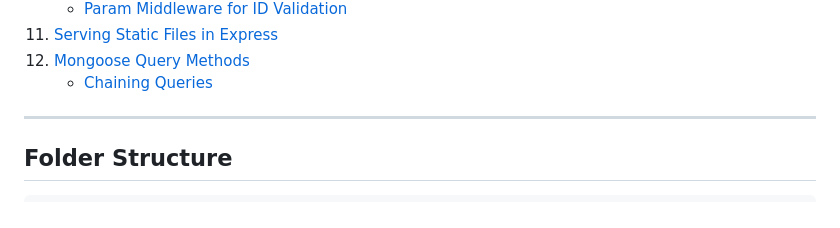
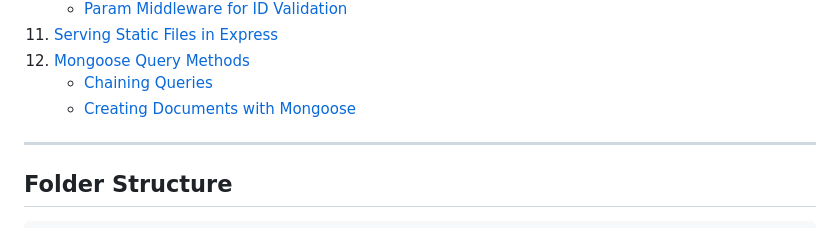
Before and after one commit to TVATDCI/natours-2025, a Markdown page: README.md, the part around the change. Rendered like a GitHub page.

Commit message:
creating doc with mongoose

```diff
--- a/README.md
+++ b/README.md
@@ -89,6 +89,7 @@ This project follows the [Natours Node.js course](https://www.udemy.com/course/n
 11. [Serving Static Files in Express](#serving-static-files-in-express)
 12. [Mongoose Query Methods](#mongoose-query-methods)
     - [Chaining Queries](#chaining-queries)
+    - [Creating Documents with Mongoose](#creating-ocuments-ith-mongoose)
 
 ---
 
```
